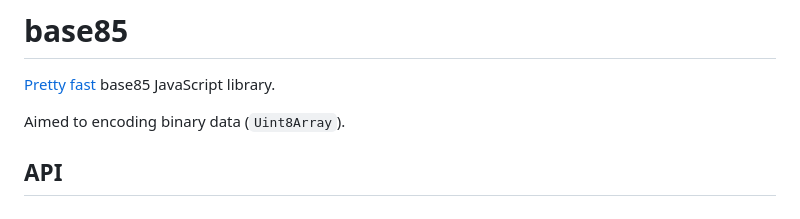
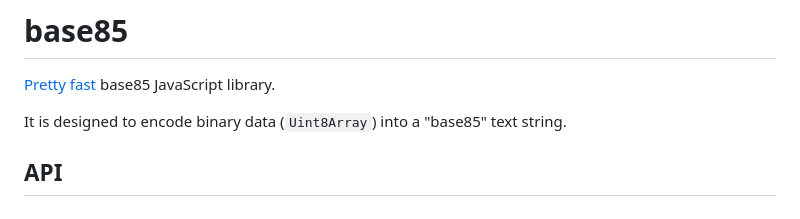
Before and after one commit to AlttiRi/base85, a Markdown page: README.md, the part around the change. GitHub-like rendering.

```diff
--- a/README.md
+++ b/README.md
@@ -1,7 +1,7 @@
 # base85
 [Pretty fast](https://github.com/AlttiRi/base85/blob/7a6edf4b9c0b16e0d63e35c0c102c1875f78ddb0/tests/test-2-speed.js#L23-L52) base85 JavaScript library.
 
-Aimed to encoding binary data (`Uint8Array`).
+It is designed to encode binary data (`Uint8Array`) into a "base85" text string.
 
 
 ## API
```
